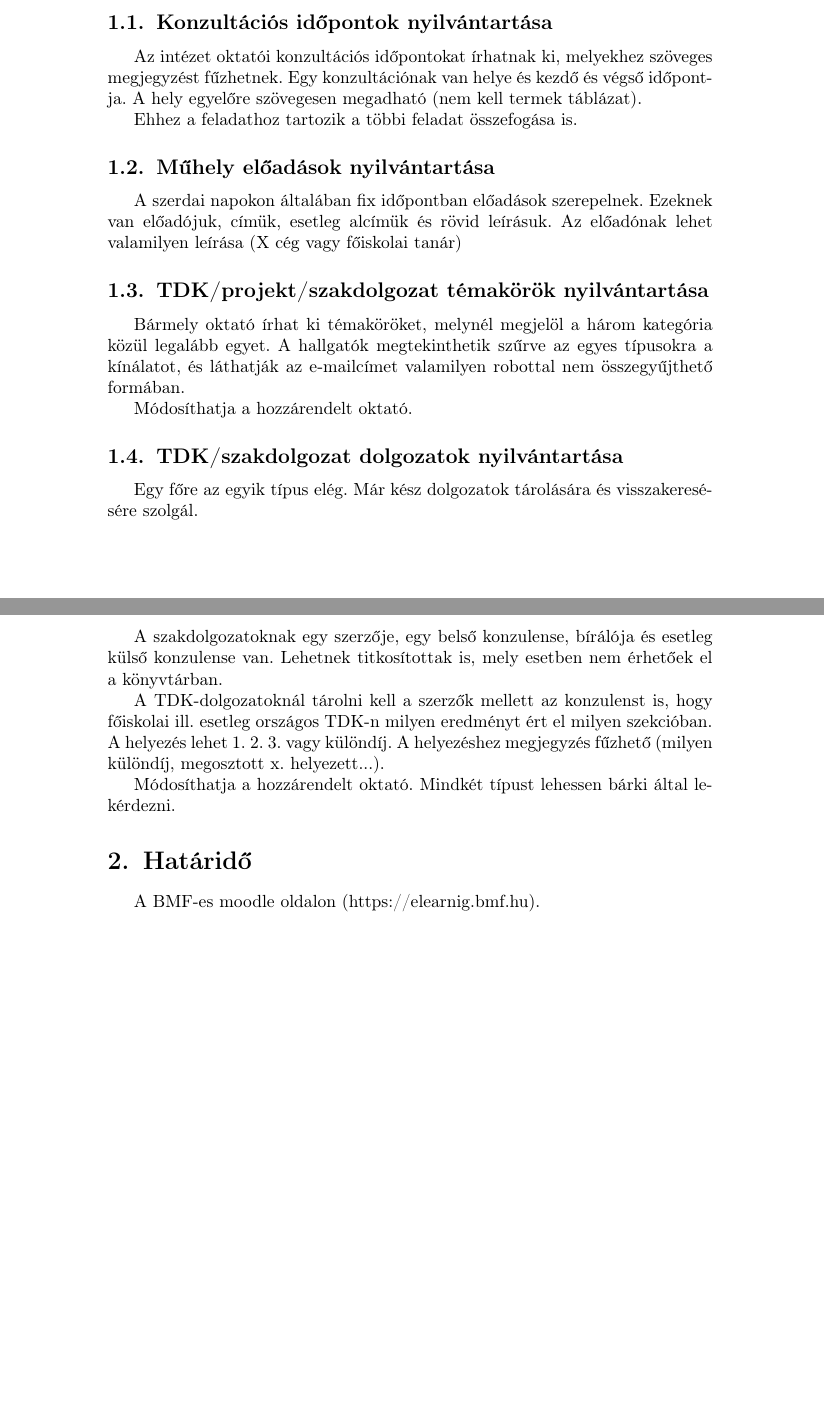
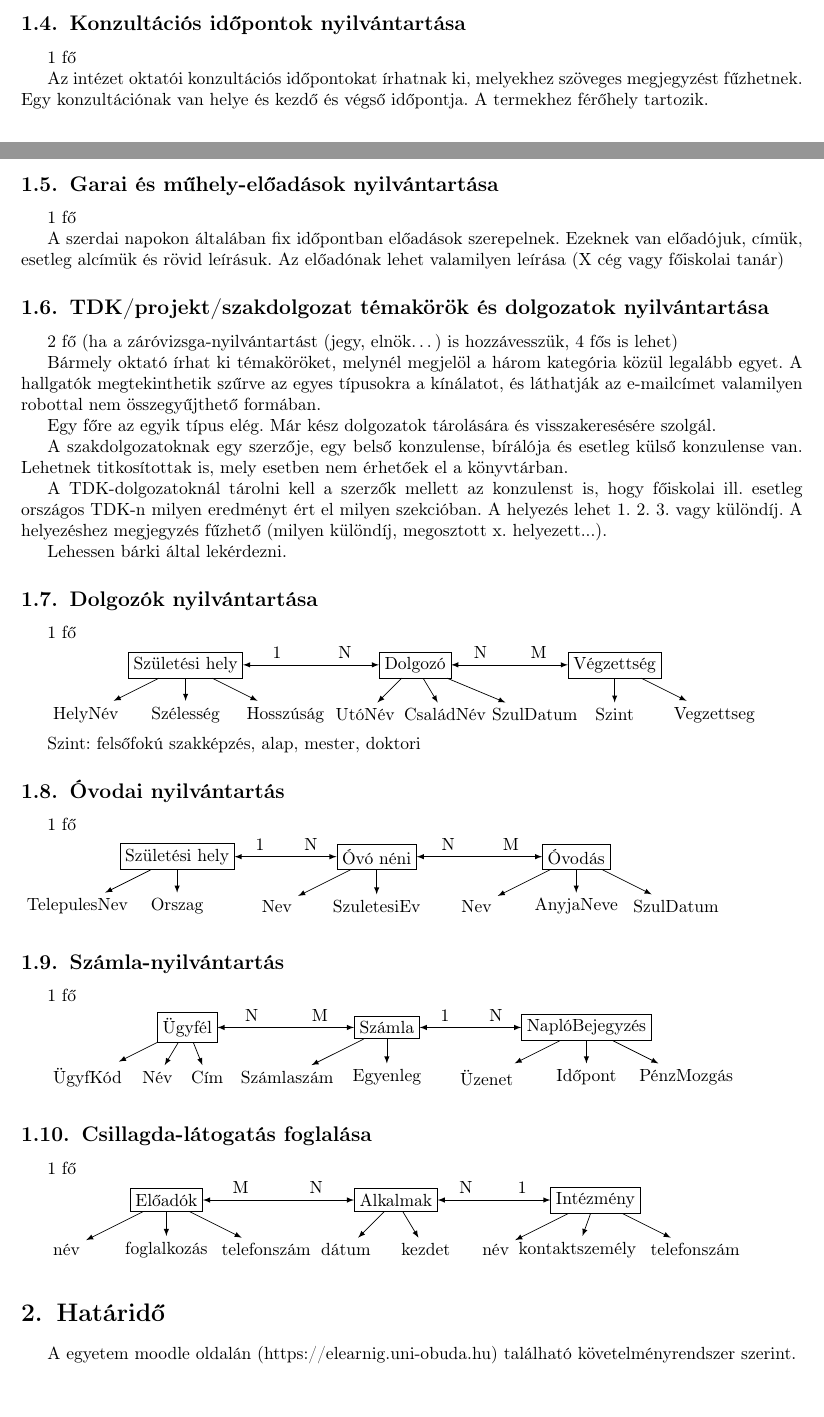
Before and after one commit to horvatha/linux, a LaTeX document (segedlet/feladatok.tex): two parts of pages 1 and 2 of 2, joined at a grey line, cut so that both start at the same text. Compiled offline with pdfLaTeX; a LaTeX package or settings file that is missing is left out.

Commit message:
feladatok.tex új feladatok

```diff
--- a/segedlet/feladatok.tex
+++ b/segedlet/feladatok.tex
@@ -1,4 +1,5 @@
 \documentclass[a4paper]{article}
+\usepackage[top=1in, bottom=1.25in, left=1.05in, right=1.05in]{geometry}
 % 12 (10, 11) pontos betű: \documentclass[a4paper,12pt]{article}
 
 %%%%%%%%%%%%%%%%%%%%%%%%%%%%%%%%%%%%%%%%%%%%%%%%%%
@@ -21,6 +22,13 @@
 \usepackage{html}
 \usepackage[T1]{fontenc}
 \usepackage[utf8x]{inputenc}
+\usepackage{tikz}
+\tikzset{ %inner sep = 0.5mm,
+  >=latex,
+  {entity/.style} ={draw,rectangle, inner sep=3pt},
+  {property/.style} ={},
+  {primaryKey/.style} ={property,font=\bf},
+ }
 
 %%%%%%%%%%%%%%%%%%%%%%%%%%%%%%%%%%%%%%%%%%%%%%%%%%
 %%%% A MAGYAR NYELVVEL kapcsolatos csomagok
@@ -97,25 +142,27 @@ Egyes lekérdezéseket lehessen LaTeX-en keresztül PDF-ben is letölteni.
+1 fő
+
 Az intézet oktatói konzultációs időpontokat írhatnak ki, melyekhez
 szöveges megjegyzést fűzhetnek. Egy konzultációnak van helye és kezdő és
-végső időpontja. A hely egyelőre szövegesen megadható (nem kell termek
-táblázat).
+végső időpontja. A termekhez férőhely tartozik.
 
-Ehhez a feladathoz tartozik a többi feladat összefogása is.
+\subsection{Garai és műhely-előadások nyilvántartása}
 
-\subsection{Műhely előadások nyilvántartása}
+1 fő
+
 A szerdai napokon általában fix időpontban előadások szerepelnek.
 Ezeknek van előadójuk, címük, esetleg alcímük és rövid leírásuk. Az
 előadónak lehet valamilyen leírása (X cég vagy
 főiskolai tanár)
 
-\subsection{TDK/projekt/szakdolgozat témakörök nyilvántartása}
+\subsection{TDK/projekt/szakdolgozat témakörök és dolgozatok nyilvántartása}
+
+2 fő (ha a záróvizsga-nyilvántartást (jegy, elnök\ldots) is hozzávesszük, 4 fős is lehet)
+
 Bármely oktató írhat ki témaköröket, melynél megjelöl a három
 kategória közül legalább egyet. A hallgatók megtekinthetik szűrve az
 egyes típusokra a kínálatot, és láthatják az e-mailcímet valamilyen
 robottal nem összegyűjthető formában.
 
-Módosíthatja a hozzárendelt oktató.
-
-\subsection{TDK/szakdolgozat dolgozatok nyilvántartása}
 Egy főre az egyik típus elég.
 Már kész dolgozatok tárolására és visszakeresésére szolgál.
 
@@ -128,9 +175,99 @@ főiskolai ill. esetleg országos TDK-n milyen eredményt ért el milyen
 szekcióban. A helyezés lehet 1. 2. 3. vagy különdíj. A helyezéshez
 megjegyzés fűzhető (milyen különdíj, megosztott x. helyezett...).
 
-Módosíthatja a hozzárendelt oktató.
-Mindkét típust lehessen bárki által lekérdezni.
+Lehessen bárki által lekérdezni.
+
+\subsection{Dolgozók nyilvántartása}
+
+1 fő
+
+    \begin{tikzpicture}[xscale=2]
+        \node[entity] (ent1) at (-2.3, 0) {Születési hely};
+        \node[entity] (ent2) at ( 0, 0) {Dolgozó};
+        \node[entity] (ent3) at ( 2, 0) {Végzettség};
+        \draw[<->] (ent1) edge node[near start,above] {1}
+            node[near end,above] {N} (ent2);
+        \draw[<->] (ent2) edge node[near start,above] {N}
+            node[near end,above] {M} (ent3);
+            \foreach \type/\property/\x/\entity in {property/HelyNév/-3.3/ent1,
+            property/Szélesség/-2.3/ent1, property/Hosszúság/-1.3/ent1,
+            property/UtóNév/-.5/ent2, property/CsaládNév/+.3/ent2,
+	    property/SzulDatum/1.2/ent2,
+            property/Szint/2/ent3, property/Vegzettseg/3/ent3}{
+            \node[\type] (\property) at (\x, -1) {\property};
+            \draw[<-] (\property) -- (\entity);
+        }
+    \end{tikzpicture}
+
+    Szint: felsőfokú szakképzés, alap, mester, doktori
+
+\subsection{Óvodai nyilvántartás}
+
+1 fő
+
+    \noindent
+    \begin{tikzpicture}[xscale=2]
+        \node[entity] (szh) at (-2, 0) {Születési hely};
+        \node[entity] (on) at ( 0, 0) {Óvó néni};
+        \node[entity] (o) at ( 2, 0) {Óvodás};
+        \draw[<->] (szh) edge node[near start,above] {1} node[near end,above] {N} (on);
+        \draw[<->] (on) edge node[near start,above] {N} node[near end,above] {M} (o);
+        \foreach \type/\property/\x/\entity in {property/TelepulesNev/-3/szh,
+                            property/Orszag/-2/szh,
+                            property/Nev/-1/on, property/SzuletesiEv/0/on,
+                            property/Nev/1/o,
+                            property/AnyjaNeve/2/o, property/SzulDatum/3/o}{
+            \node[\type] (\property) at (\x, -1) {\property};
+            \draw[<-] (\property) -- (\entity);
+        }
+    \end{tikzpicture}
+
+\subsection{Számla-nyilvántartás}
+
+1 fő
+
+    \begin{tikzpicture}[xscale=2]
+        \node[entity] (Ugyfel) at (-2, 0) {Ügyfél};
+        \node[entity] (Szamla) at ( 0, 0) {Számla};
+        \node[entity] (NaploBejegyzes) at ( 2, 0) {NaplóBejegyzés};
+        \draw[<->] (Ugyfel) edge node[near start,above] {N} node[near end,above] {M} (Szamla);
+        \draw[<->] (Szamla) edge node[near start,above] {1} node[near end,above] {N} (NaploBejegyzes);
+        \foreach \type/\property/\x/\entity in {property/ÜgyfKód/-3/Ugyfel,
+                            property/Név/-2.3/Ugyfel,
+                            property/Cím/-1.8/Ugyfel,
+                            property/Számlaszám/-1/Szamla,
+                            property/Egyenleg/0/Szamla,
+                            property/Üzenet/1/NaploBejegyzes,
+                            property/Időpont/2/NaploBejegyzes,
+                            property/PénzMozgás/3/NaploBejegyzes}{
+            \node[\type] (\property) at (\x, -1) {\property};
+            \draw[<-] (\property) -- (\entity);
+        }
+    \end{tikzpicture}
+
+\subsection{Csillagda-látogatás foglalása}
+
+1 fő
+
+    \begin{tikzpicture}[xscale=2]
+        \node[entity] (ent1) at (-2.3, 0) {Előadók};
+        \node[entity] (ent2) at ( 0, 0) {Alkalmak};
+        \node[entity] (ent3) at ( 2, 0) {Intézmény};
+        \draw[<->] (ent1) edge node[near start,above] {M}
+            node[near end,above] {N} (ent2);
+        \draw[<->] (ent2) edge node[near start,above] {N}
+            node[near end,above] {1} (ent3);
+            \foreach \type/\property/\x/\entity in {property/név/-3.3/ent1,
+            property/foglalkozás/-2.3/ent1, property/telefonszám/-1.3/ent1,
+            property/dátum/-.5/ent2, property/kezdet/+.3/ent2,
+	    property/név/1.0/ent3,
+            property/kontaktszemély/1.82/ent3, property/telefonszám/3/ent3}{
+            \node[\type] (\property) at (\x, -1) {\property};
+            \draw[<-] (\property) -- (\entity);
+        }
+    \end{tikzpicture}
 
 \section{Határidő}
-A BMF-es moodle oldalon (https://elearnig.bmf.hu).
+A egyetem moodle oldalán (https://elearnig.uni-obuda.hu) található
+követelményrendszer szerint.
 \end{document}
```
Also changed, not shown: segedlet/feladatok.tex (65 more changed lines).
